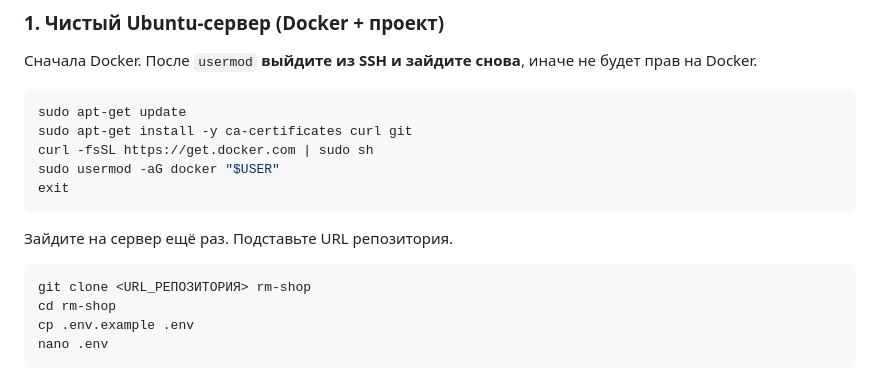
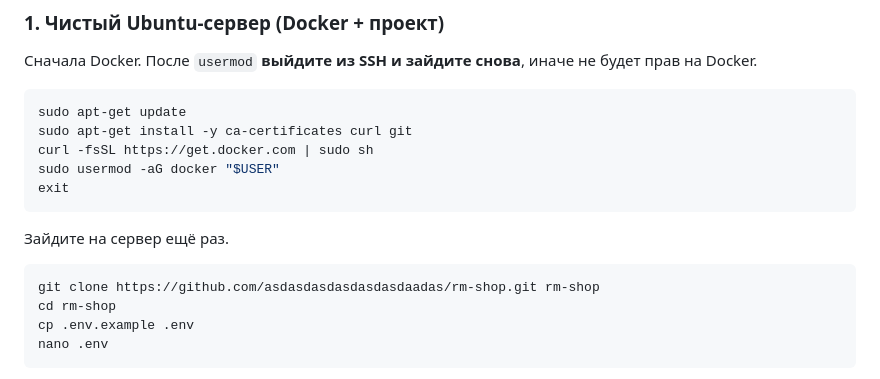
Before and after one commit to asdasdasdasdasdasdaadas/rm-shop, a Markdown page: README.md, the part around the change. Rendered like a GitHub page.

Commit message:
Указать в README фактический URL git clone.
Co-authored-by: Cursor <cursoragent@cursor.com>

````diff
--- a/README.md
+++ b/README.md
@@ -54,10 +54,10 @@ sudo usermod -aG docker "$USER"
 exit
 ```
 
-Зайдите на сервер ещё раз. Подставьте URL репозитория.
+Зайдите на сервер ещё раз.
 
 ```bash
-git clone <URL_РЕПОЗИТОРИЯ> rm-shop
+git clone https://github.com/asdasdasdasdasdasdaadas/rm-shop.git rm-shop
 cd rm-shop
 cp .env.example .env
 nano .env
````
